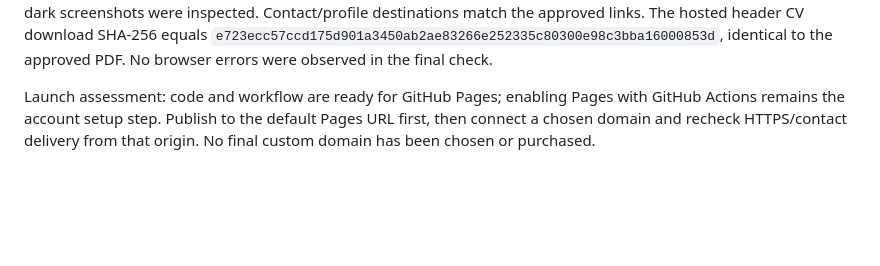
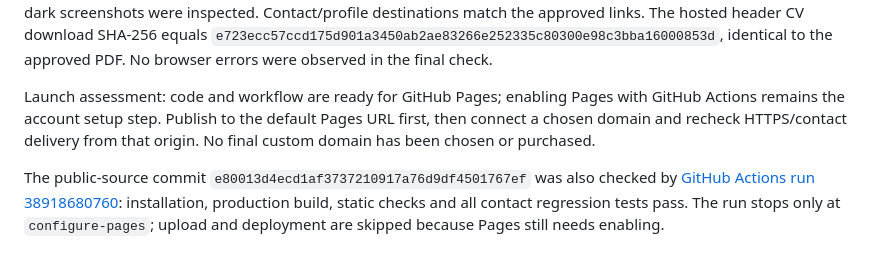
Before and after one commit to FarcasDavid/david-farcas-portfolio, a Markdown page: docs/VALIDATION.md, the part around the change. Drawn GitHub-style; blank space fills up the shorter version.

Commit message:
Record passing contact regression checks in GitHub Actions

```diff
--- a/docs/VALIDATION.md
+++ b/docs/VALIDATION.md
@@ -85,3 +85,5 @@ Hosted follow-up: source `2e5d0ed7650e9d2816d067a49e380c162b3402f6` deployed suc
 All five views were smoke-tested at 1440×1000, 390×844, and 320×740: exactly one active panel and no horizontal overflow. All seven skills/four workflow steps and three fact-specific Experience destinations were exercised. Keyboard Home selected Overview; closing the form restored Email focus. Both theme controls work; desktop light and mobile dark screenshots were inspected. Contact/profile destinations match the approved links. The hosted header CV download SHA-256 equals `e723ecc57ccd175d901a3450ab2ae83266e252335c80300e98c3bba16000853d`, identical to the approved PDF. No browser errors were observed in the final check.
 
 Launch assessment: code and workflow are ready for GitHub Pages; enabling Pages with GitHub Actions remains the account setup step. Publish to the default Pages URL first, then connect a chosen domain and recheck HTTPS/contact delivery from that origin. No final custom domain has been chosen or purchased.
+
+The public-source commit `e80013d4ecd1af3737210917a76d9df4501767ef` was also checked by [GitHub Actions run 38918680760](https://github.com/FarcasDavid/david-farcas-portfolio/actions/runs/38918680760): installation, production build, static checks and all contact regression tests pass. The run stops only at `configure-pages`; upload and deployment are skipped because Pages still needs enabling.
```
Also changed, not shown: docs/HOSTING.md (+2 -2 lines).
